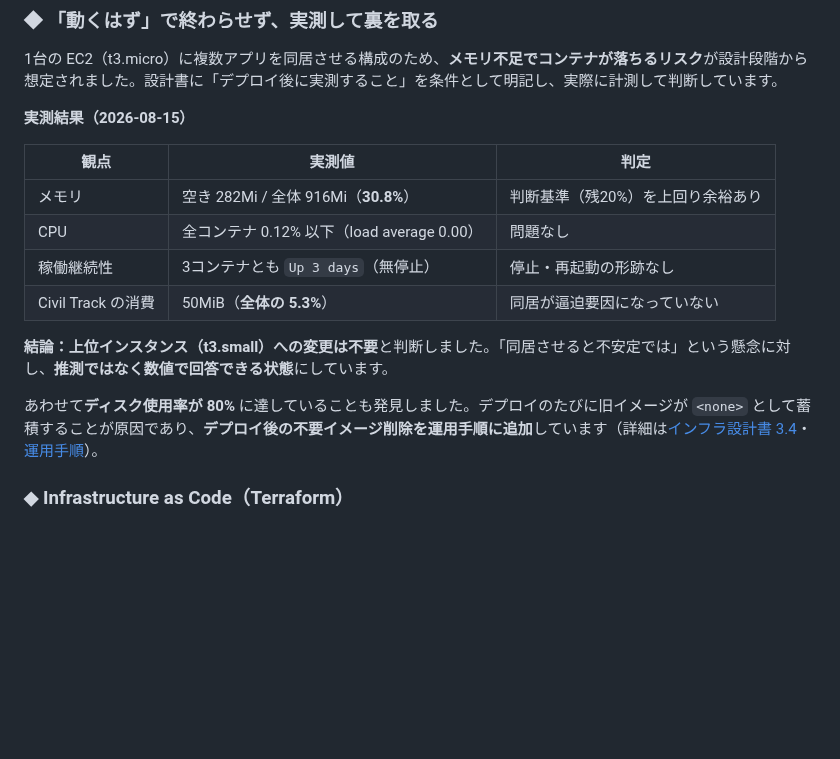
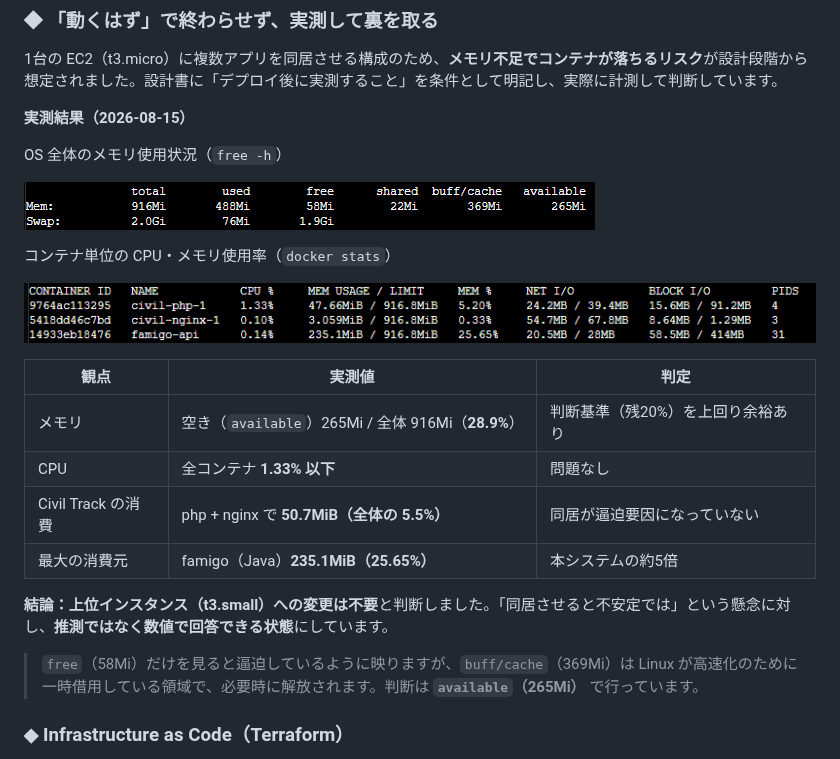
Before and after one commit to tomo-taka108/Civil-Request-Management, a Markdown page: README.md, the part around the change. GitHub-like rendering; pictures changed too: docs/images/ec2-docker-stats.png (added), docs/images/ec2-free.png (added); blank space fills up the shorter version.

Commit message:
docs: READMEの実測結果にターミナル出力の画像を追加
- free -h / docker stats の実測画面を docs/images/ に追加し、README の
  「実測して裏を取る」節に貼り付け（実際に計測したことが伝わるよう、
  数値の要約だけでなく生の出力を示す）
- 表の数値を画像と一致させた（available 265Mi / CPU 1.33% 以下 /
  本システム 50.7MiB）。最大の消費元が famigo(Java) 235.1MiB である
  ことも明示
- free と available の違いについて補足を追加（free 58Mi だけを見ると
  逼迫して見えるが、判断は available で行う旨）
- ディスク使用率の段落は README から削除。詳細はインフラ設計書 3.4 と
  運用手順に記載済みのため

```diff
--- a/README.md
+++ b/README.md
@@ -328,16 +328,24 @@ https://github.com/user-attachments/assets/f9b984d4-b3ca-4c5d-8de5-594ce866e6a1
 
 **実測結果（2026-08-15）**
 
+OS 全体のメモリ使用状況（`free -h`）
+
+![EC2 メモリ実測結果](docs/images/ec2-free.png)
+
+コンテナ単位の CPU・メモリ使用率（`docker stats`）
+
+![コンテナ別リソース実測結果](docs/images/ec2-docker-stats.png)
+
 | 観点 | 実測値 | 判定 |
 |---|---|---|
-| メモリ | 空き 282Mi / 全体 916Mi（**30.8%**） | 判断基準（残20%）を上回り余裕あり |
-| CPU | 全コンテナ 0.12% 以下（load average 0.00） | 問題なし |
-| 稼働継続性 | 3コンテナとも `Up 3 days`（無停止） | 停止・再起動の形跡なし |
-| Civil Track の消費 | 50MiB（**全体の 5.3%**） | 同居が逼迫要因になっていない |
+| メモリ | 空き（`available`）265Mi / 全体 916Mi（**28.9%**） | 判断基準（残20%）を上回り余裕あり |
+| CPU | 全コンテナ **1.33% 以下** | 問題なし |
+| Civil Track の消費 | php + nginx で **50.7MiB（全体の 5.5%）** | 同居が逼迫要因になっていない |
+| 最大の消費元 | famigo（Java）**235.1MiB（25.65%）** | 本システムの約5倍 |
 
 **結論：上位インスタンス（t3.small）への変更は不要**と判断しました。「同居させると不安定では」という懸念に対し、**推測ではなく数値で回答できる状態**にしています。
 
-あわせて**ディスク使用率が 80%** に達していることも発見しました。デプロイのたびに旧イメージが `<none>` として蓄積することが原因であり、**デプロイ後の不要イメージ削除を運用手順に追加**しています（詳細は[インフラ設計書 3.4](docs/infrastructure-design.md)・[運用手順](docs/operations-start-stop.md)）。
+> `free`（58Mi）だけを見ると逼迫しているように映りますが、`buff/cache`（369Mi）は Linux が高速化のために一時借用している領域で、必要時に解放されます。判断は **`available`（265Mi）** で行っています。
 
 ### ◆ Infrastructure as Code（Terraform）
 
```
